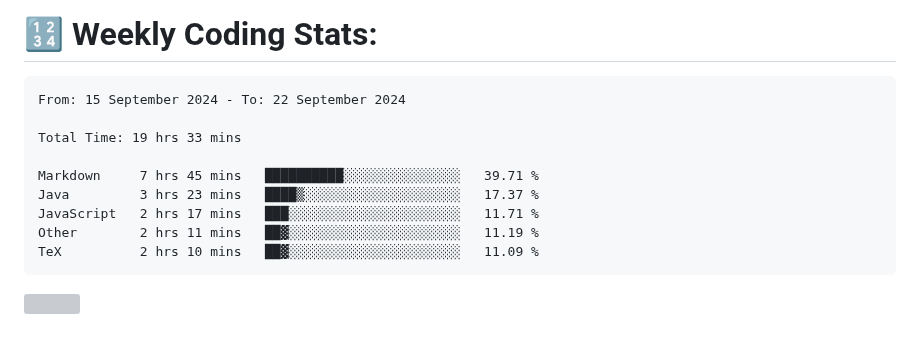
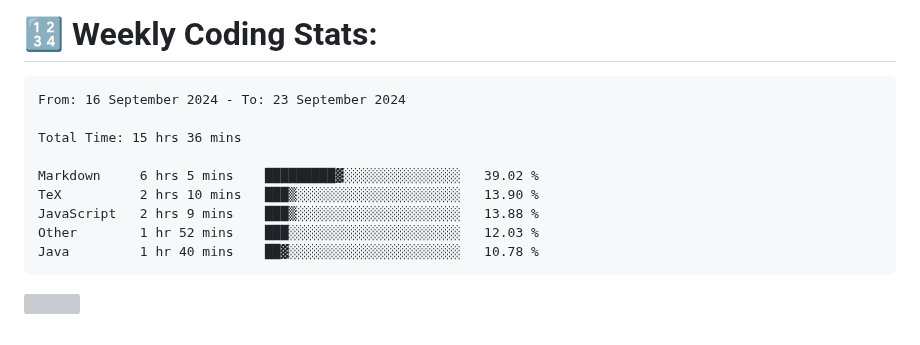
Before and after one commit to Perry2004/Perry2004, a Markdown page: README.md, the part around the change. GitHub-like rendering; grey boxes are pictures that could not be loaded.

Commit message:
Updated waka-readme graph with new metrics

````diff
--- a/README.md
+++ b/README.md
@@ -22,15 +22,15 @@
 <!--START_SECTION:waka-->
 
 ```txt
-From: 15 September 2024 - To: 22 September 2024
+From: 16 September 2024 - To: 23 September 2024
 
-Total Time: 19 hrs 33 mins
+Total Time: 15 hrs 36 mins
 
-Markdown     7 hrs 45 mins   ██████████░░░░░░░░░░░░░░░   39.71 %
-Java         3 hrs 23 mins   ████▒░░░░░░░░░░░░░░░░░░░░   17.37 %
-JavaScript   2 hrs 17 mins   ███░░░░░░░░░░░░░░░░░░░░░░   11.71 %
-Other        2 hrs 11 mins   ██▓░░░░░░░░░░░░░░░░░░░░░░   11.19 %
-TeX          2 hrs 10 mins   ██▓░░░░░░░░░░░░░░░░░░░░░░   11.09 %
+Markdown     6 hrs 5 mins    █████████▓░░░░░░░░░░░░░░░   39.02 %
+TeX          2 hrs 10 mins   ███▒░░░░░░░░░░░░░░░░░░░░░   13.90 %
+JavaScript   2 hrs 9 mins    ███▒░░░░░░░░░░░░░░░░░░░░░   13.88 %
+Other        1 hr 52 mins    ███░░░░░░░░░░░░░░░░░░░░░░   12.03 %
+Java         1 hr 40 mins    ██▓░░░░░░░░░░░░░░░░░░░░░░   10.78 %
 ```
 
 <!--END_SECTION:waka-->
````
